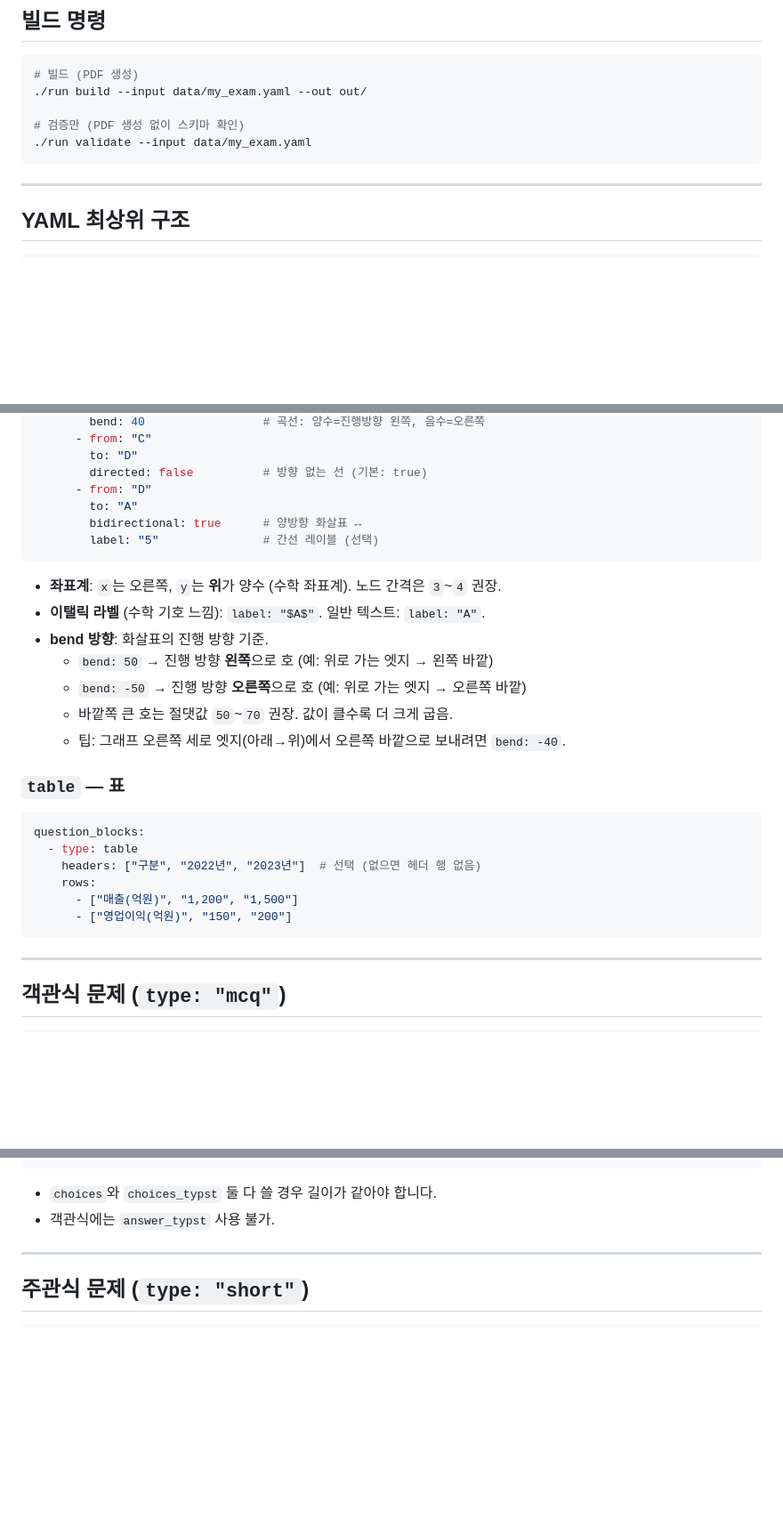
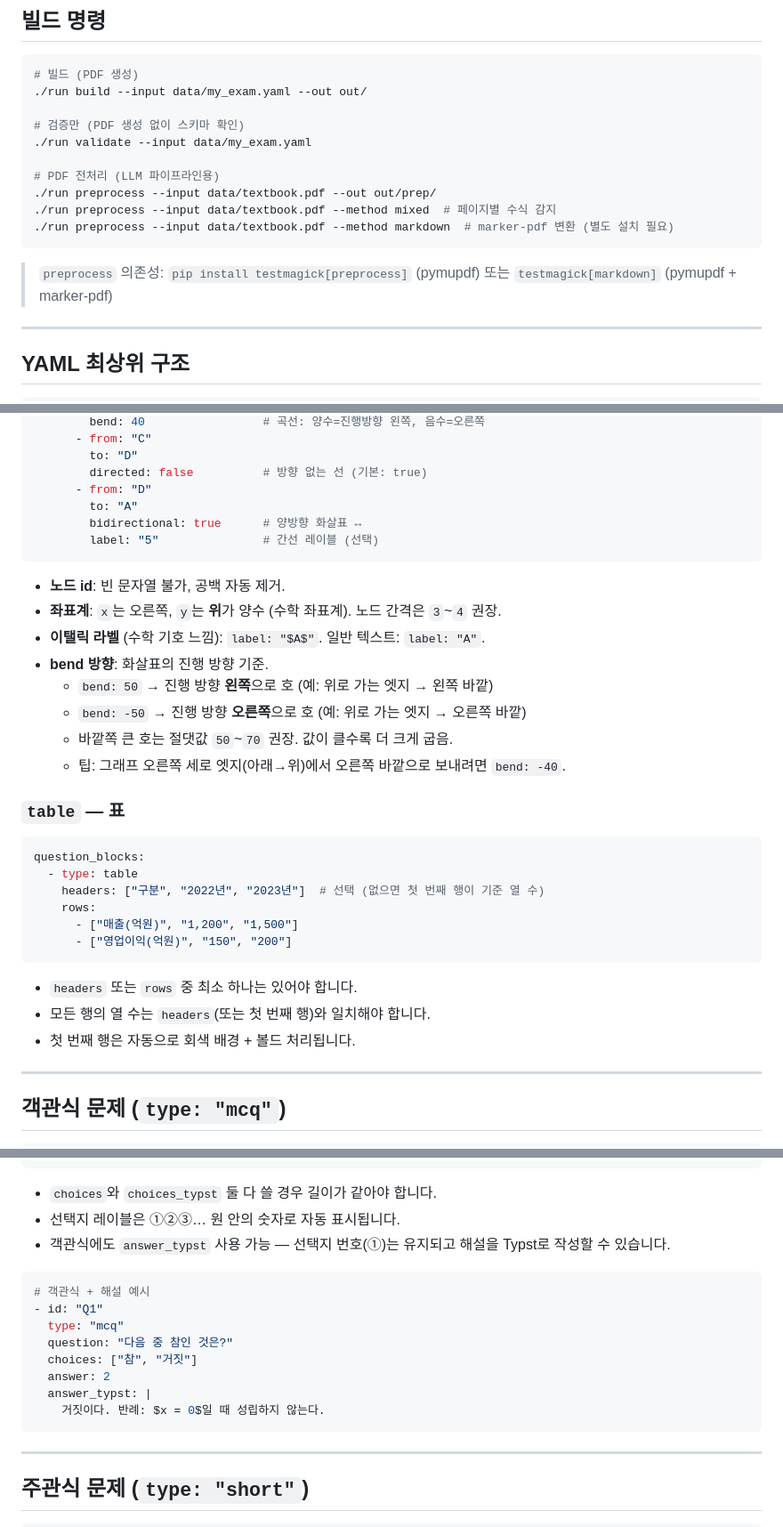
Before and after one commit to AndyH0ng/TestMagick, a Markdown page: CLAUDE.md, 3 parts joined by grey strips. Shown at 89% size. Rendered like a GitHub page; blank space fills up the shorter version.

Commit message:
docs: CLAUDE.md 업데이트
- preprocess 서브커맨드 사용법 및 의존성 설치 안내 추가
- 객관식 answer_typst 허용으로 변경된 내용 반영 (해설 작성 예시 포함)
- TableBlock 유효성 검사 제약 조건 문서화
- GraphNode id 제약(빈 문자열 불가) 안내 추가
- 그래프 edge label 렌더링 지원 명시

Co-Authored-By: Claude Sonnet 4.6 <noreply@anthropic.com>

````diff
--- a/CLAUDE.md
+++ b/CLAUDE.md
@@ -14,7 +14,14 @@ TestMagick은 **YAML/JSON 파일**을 입력받아 **문제지(exam.pdf)** 와 *
 
 # 검증만 (PDF 생성 없이 스키마 확인)
 ./run validate --input data/my_exam.yaml
+
+# PDF 전처리 (LLM 파이프라인용)
+./run preprocess --input data/textbook.pdf --out out/prep/
+./run preprocess --input data/textbook.pdf --method mixed  # 페이지별 수식 감지
+./run preprocess --input data/textbook.pdf --method markdown  # marker-pdf 변환 (별도 설치 필요)
 ```
+
+> `preprocess` 의존성: `pip install testmagick[preprocess]` (pymupdf) 또는 `testmagick[markdown]` (pymupdf + marker-pdf)
 
 ---
 
@@ -148,6 +155,7 @@ question_blocks:
         label: "5"               # 간선 레이블 (선택)
 ```
 
+- **노드 id**: 빈 문자열 불가, 공백 자동 제거.
 - **좌표계**: `x`는 오른쪽, `y`는 **위**가 양수 (수학 좌표계). 노드 간격은 `3`~`4` 권장.
 - **이탤릭 라벨** (수학 기호 느낌): `label: "$A$"`. 일반 텍스트: `label: "A"`.
 - **bend 방향**: 화살표의 진행 방향 기준.
@@ -161,11 +169,15 @@ question_blocks:
 ```yaml
 question_blocks:
   - type: table
-    headers: ["구분", "2022년", "2023년"]  # 선택 (없으면 헤더 행 없음)
+    headers: ["구분", "2022년", "2023년"]  # 선택 (없으면 첫 번째 행이 기준 열 수)
     rows:
       - ["매출(억원)", "1,200", "1,500"]
       - ["영업이익(억원)", "150", "200"]
 ```
+
+- `headers` 또는 `rows` 중 최소 하나는 있어야 합니다.
+- 모든 행의 열 수는 `headers`(또는 첫 번째 행)와 일치해야 합니다.
+- 첫 번째 행은 자동으로 회색 배경 + 볼드 처리됩니다.
 
 ---
 
@@ -196,7 +208,19 @@ answer: 2
 ```
 
 - `choices`와 `choices_typst` 둘 다 쓸 경우 길이가 같아야 합니다.
-- 객관식에는 `answer_typst` 사용 불가.
+- 선택지 레이블은 ①②③… 원 안의 숫자로 자동 표시됩니다.
+- 객관식에도 `answer_typst` 사용 가능 — 선택지 번호(①)는 유지되고 해설을 Typst로 작성할 수 있습니다.
+
+```yaml
+# 객관식 + 해설 예시
+- id: "Q1"
+  type: "mcq"
+  question: "다음 중 참인 것은?"
+  choices: ["참", "거짓"]
+  answer: 2
+  answer_typst: |
+    거짓이다. 반례: $x = 0$일 때 성립하지 않는다.
+```
 
 ---
 
````
Also changed, not shown: other parts of CLAUDE.md (+2 -2 lines).
